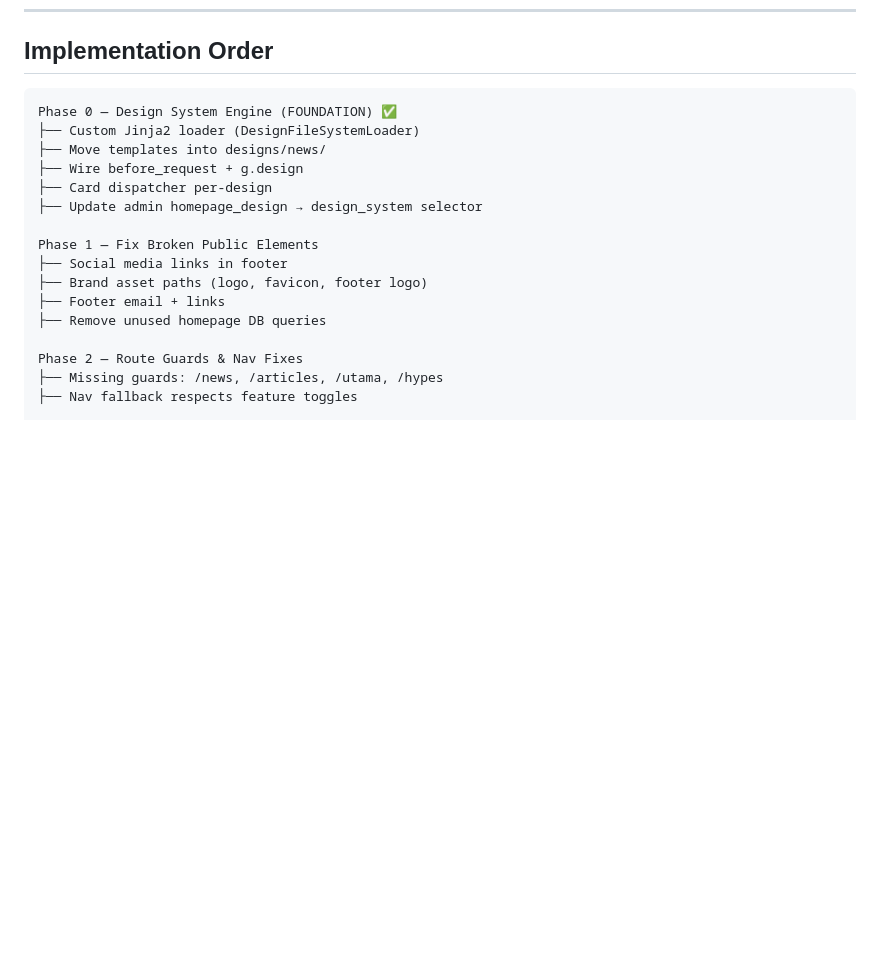
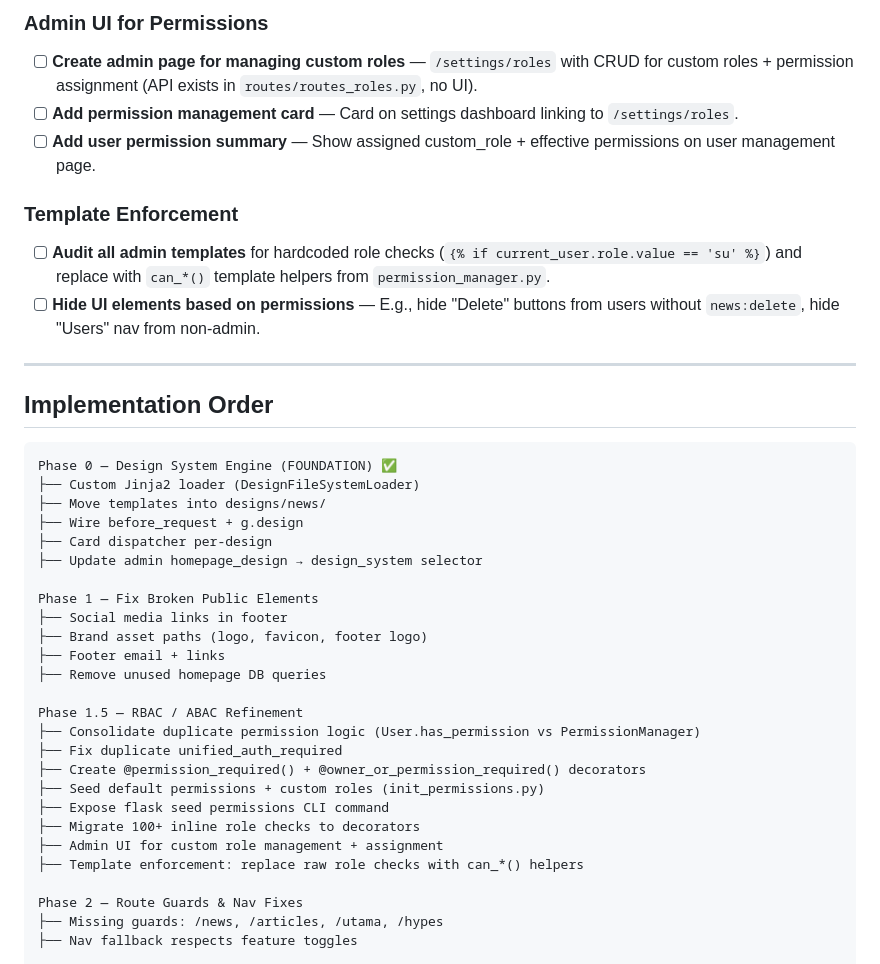
Before and after one commit to 1999AZZAR/LILYOPENCMS_BLOG, a Markdown page: TODO.md, the part around one of its changes. Drawn GitHub-style; blank space fills up the shorter version.

````diff
--- a/TODO.md
+++ b/TODO.md
@@ -87,3 +127,16 @@ To add a new design (e.g. `"minimal"`, `"editorial"`, `"magazine"`):
+### Admin UI for Permissions
+
+- [ ] **Create admin page for managing custom roles** — `/settings/roles` with CRUD for custom roles + permission assignment (API exists in `routes/routes_roles.py`, no UI).
+- [ ] **Add permission management card** — Card on settings dashboard linking to `/settings/roles`.
+- [ ] **Add user permission summary** — Show assigned custom_role + effective permissions on user management page.
+
+### Template Enforcement
+
+- [ ] **Audit all admin templates** for hardcoded role checks (`{% if current_user.role.value == 'su' %}`) and replace with `can_*()` template helpers from `permission_manager.py`.
+- [ ] **Hide UI elements based on permissions** — E.g., hide "Delete" buttons from users without `news:delete`, hide "Users" nav from non-admin.
+
+---
+
 ## Implementation Order
 
 ```
@@ -99,6 +152,16 @@ Phase 1 — Fix Broken Public Elements
 ├── Brand asset paths (logo, favicon, footer logo)
 ├── Footer email + links
 ├── Remove unused homepage DB queries
+
+Phase 1.5 — RBAC / ABAC Refinement
+├── Consolidate duplicate permission logic (User.has_permission vs PermissionManager)
+├── Fix duplicate unified_auth_required
+├── Create @permission_required() + @owner_or_permission_required() decorators
+├── Seed default permissions + custom roles (init_permissions.py)
+├── Expose flask seed permissions CLI command
+├── Migrate 100+ inline role checks to decorators
+├── Admin UI for custom role management + assignment
+├── Template enforcement: replace raw role checks with can_*() helpers
 
 Phase 2 — Route Guards & Nav Fixes
 ├── Missing guards: /news, /articles, /utama, /hypes
````
Also changed, not shown: other parts of TODO.md (+40 -0 lines).
